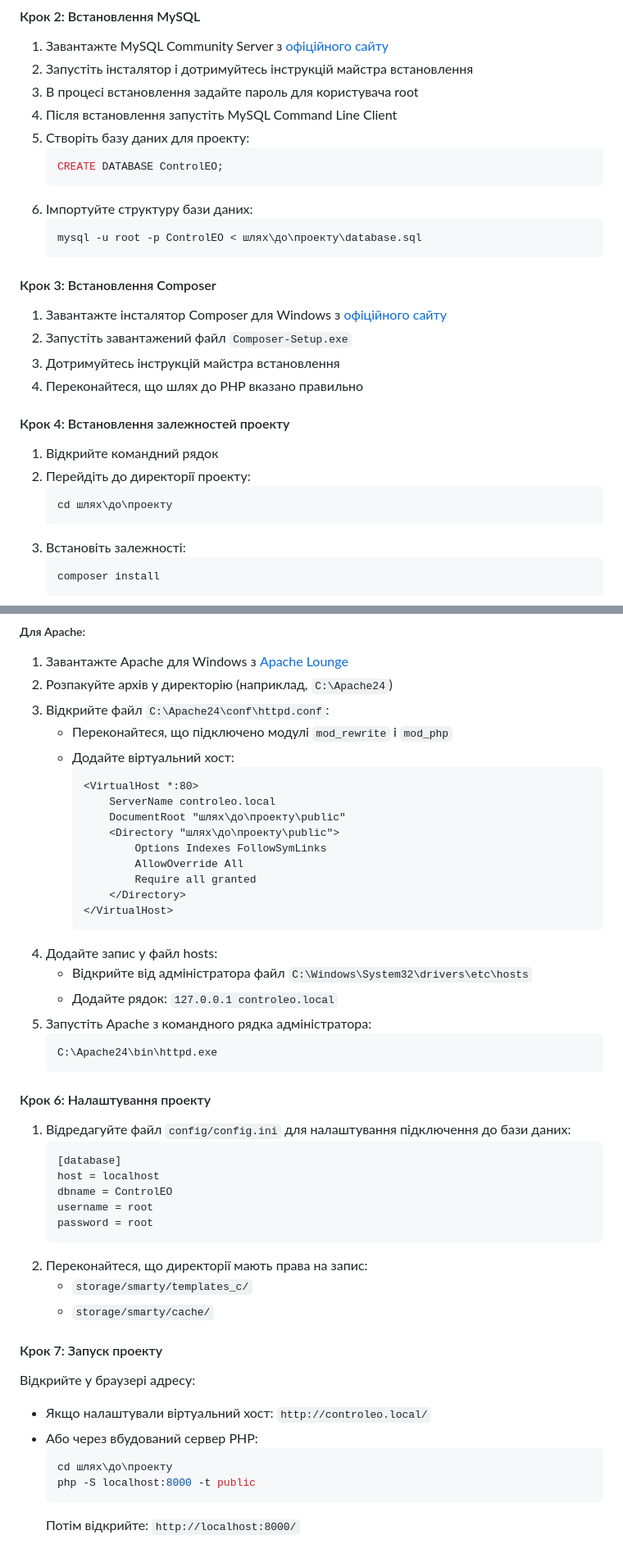
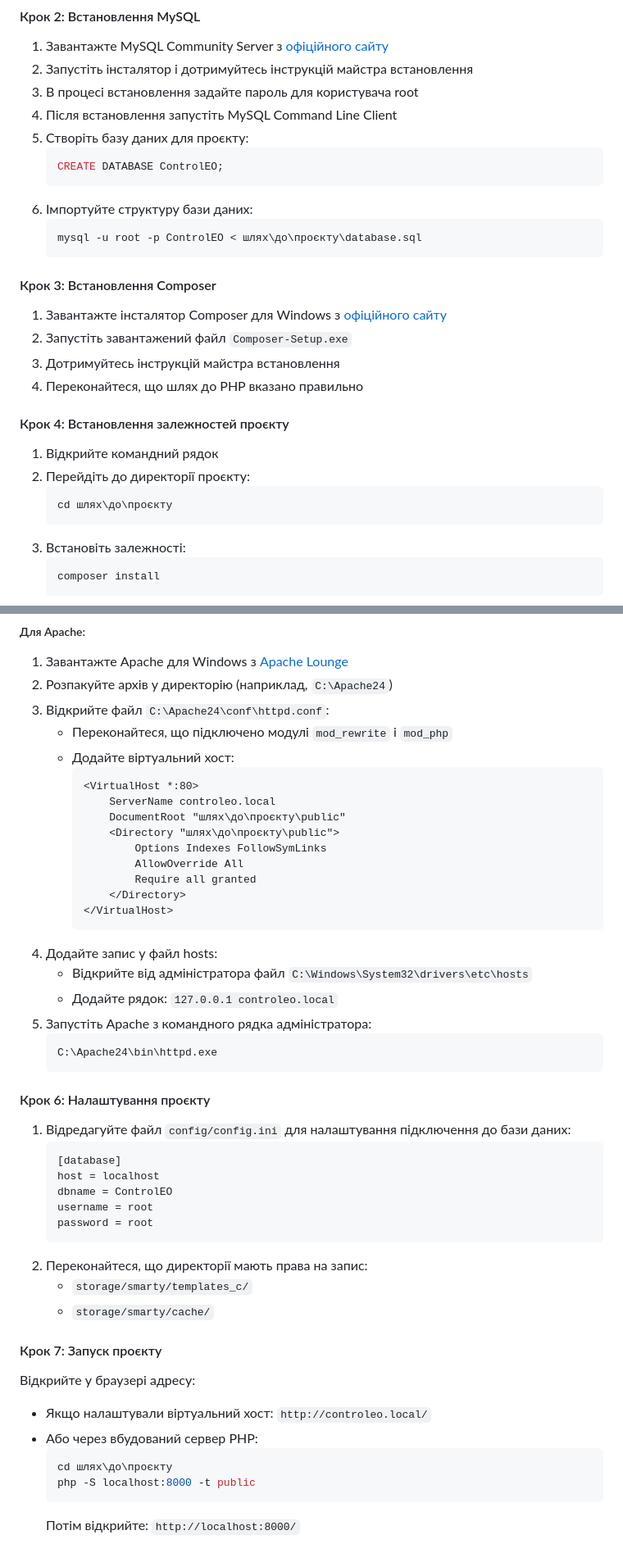
Before and after one commit to Vergehen/controleo.local, a Markdown page: README.md, 2 parts joined by grey strips. Shown: that part at 82% size. GitHub-like rendering.

````diff
--- a/README.md
+++ b/README.md
@@ -112,13 +112,13 @@ FLUSH PRIVILEGES;
 2. Запустіть інсталятор і дотримуйтесь інструкцій майстра встановлення
 3. В процесі встановлення задайте пароль для користувача root
 4. Після встановлення запустіть MySQL Command Line Client
-5. Створіть базу даних для проекту:
+5. Створіть базу даних для проєкту:
    ```sql
    CREATE DATABASE ControlEO;
    ```
 6. Імпортуйте структуру бази даних:
    ```bash
-   mysql -u root -p ControlEO < шлях\до\проекту\database.sql
+   mysql -u root -p ControlEO < шлях\до\проєкту\database.sql
    ```
 
 #### Крок 3: Встановлення Composer
@@ -127,11 +127,11 @@ FLUSH PRIVILEGES;
 3. Дотримуйтесь інструкцій майстра встановлення
 4. Переконайтеся, що шлях до PHP вказано правильно
 
-#### Крок 4: Встановлення залежностей проекту
+#### Крок 4: Встановлення залежностей проєкту
 1. Відкрийте командний рядок
-2. Перейдіть до директорії проекту:
+2. Перейдіть до директорії проєкту:
    ```bash
-   cd шлях\до\проекту
+   cd шлях\до\проєкту
    ```
 3. Встановіть залежності:
    ```bash
@@ -149,8 +149,8 @@ FLUSH PRIVILEGES;
      ```apache
      <VirtualHost *:80>
          ServerName controleo.local
-         DocumentRoot "шлях\до\проекту\public"
-         <Directory "шлях\до\проекту\public">
+         DocumentRoot "шлях\до\проєкту\public"
+         <Directory "шлях\до\проєкту\public">
              Options Indexes FollowSymLinks
              AllowOverride All
              Require all granted
@@ -165,7 +165,7 @@ FLUSH PRIVILEGES;
    C:\Apache24\bin\httpd.exe
    ```
 
-#### Крок 6: Налаштування проекту
+#### Крок 6: Налаштування проєкту
 1. Відредагуйте файл `config/config.ini` для налаштування підключення до бази даних:
    ```ini
    [database]
@@ -178,12 +178,12 @@ FLUSH PRIVILEGES;
    - `storage/smarty/templates_c/`
    - `storage/smarty/cache/`
 
-#### Крок 7: Запуск проекту
+#### Крок 7: Запуск проєкту
 Відкрийте у браузері адресу:
 - Якщо налаштували віртуальний хост: `http://controleo.local/`
 - Або через вбудований сервер PHP:
   ```bash
-  cd шлях\до\проекту
+  cd шлях\до\проєкту
   php -S localhost:8000 -t public
   ```
   Потім відкрийте: `http://localhost:8000/`
````
Also changed, not shown: other parts of README.md (+6 -6 lines).
